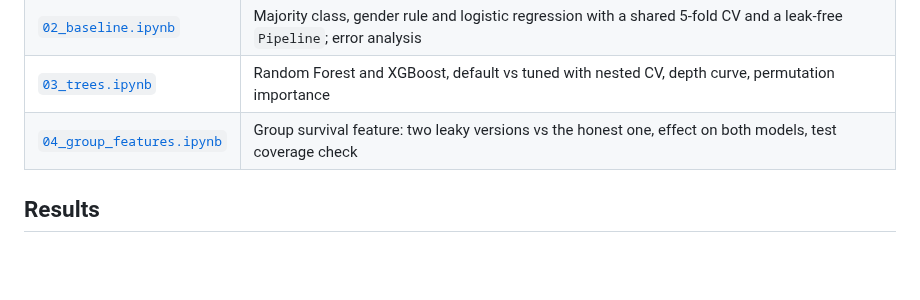
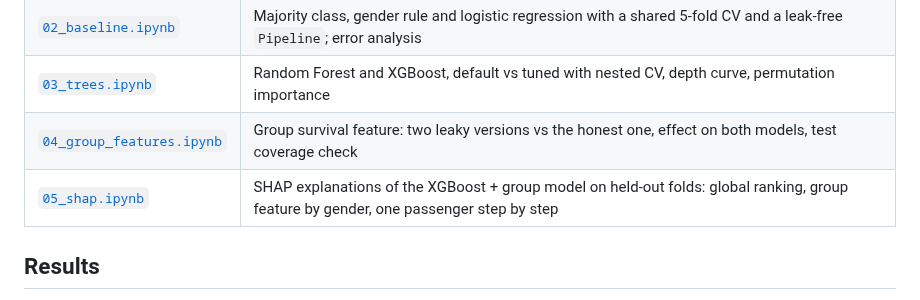
Before and after one commit to BerkeArdaTurk21/kaggle-titanic, a Markdown page: README.md, the part around the change. Drawn GitHub-style; blank space fills up the shorter version.

Commit message:
Add SHAP explanations of the group model

```diff
--- a/README.md
+++ b/README.md
@@ -21,6 +21,7 @@ Run them in order; each one ends with a *Findings* section.
 | [`02_baseline.ipynb`](notebooks/02_baseline.ipynb) | Majority class, gender rule and logistic regression with a shared 5-fold CV and a leak-free `Pipeline`; error analysis |
 | [`03_trees.ipynb`](notebooks/03_trees.ipynb) | Random Forest and XGBoost, default vs tuned with nested CV, depth curve, permutation importance |
 | [`04_group_features.ipynb`](notebooks/04_group_features.ipynb) | Group survival feature: two leaky versions vs the honest one, effect on both models, test coverage check |
+| [`05_shap.ipynb`](notebooks/05_shap.ipynb) | SHAP explanations of the XGBoost + group model on held-out folds: global ranking, group feature by gender, one passenger step by step |
 
 ## Results
 
```
Also changed, not shown: reports/figures/shap_beeswarm.png (added), reports/figures/shap_group_survival.png (added), reports/figures/shap_importance.png (added), reports/figures/shap_waterfall_example.png (added), 3 other files.
